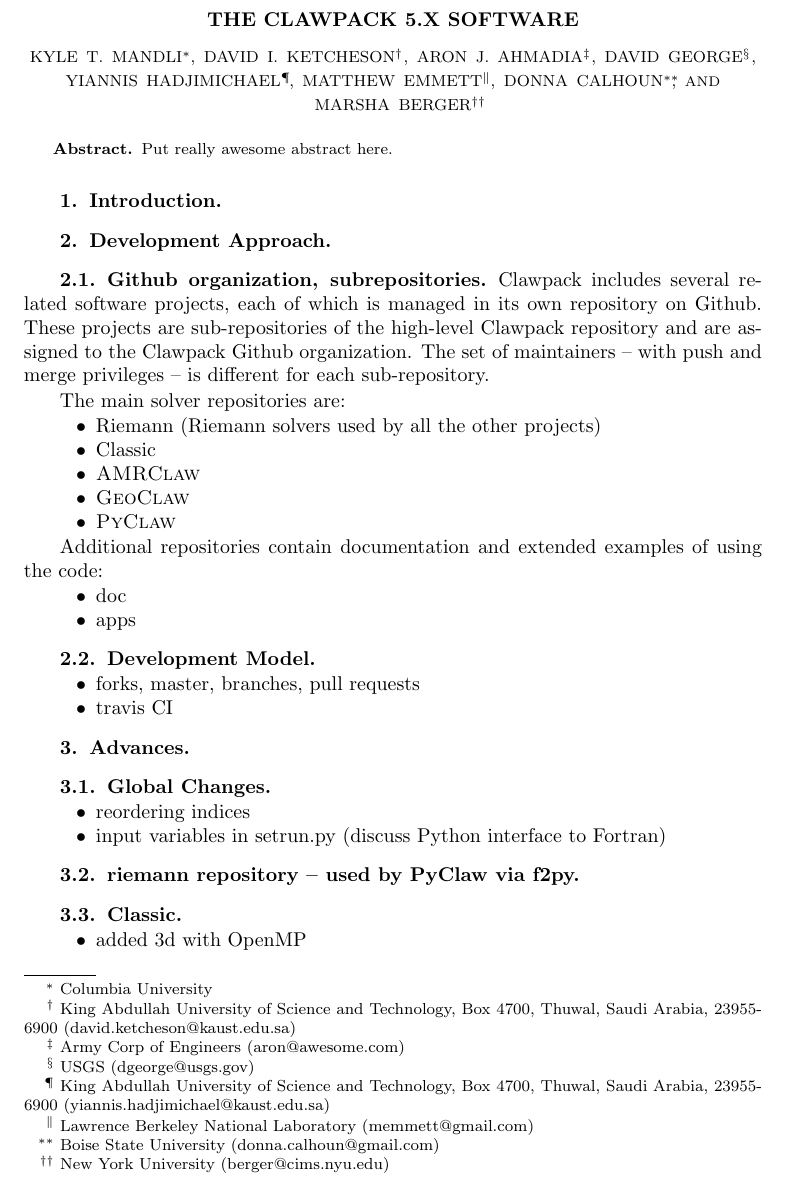
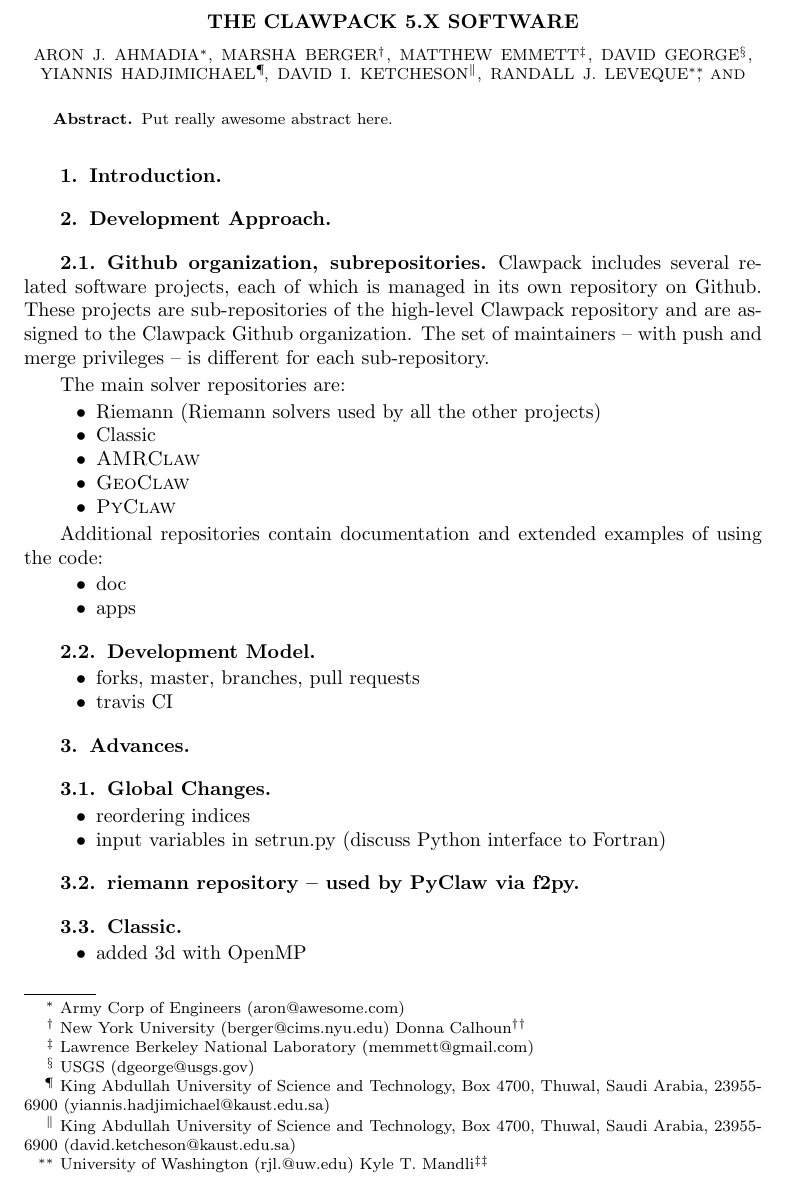
Before and after one commit to clawpack/doc, a LaTeX paper (papers/clawpack-5x/paper.tex): part of page 1 of 2, cut so that both start at the same text. Compiled offline with pdfLaTeX; a LaTeX package or settings file that is missing is left out.

Commit message:
Reorder authors, add Randy

```diff
--- a/papers/clawpack-5x/paper.tex
+++ b/papers/clawpack-5x/paper.tex
@@ -66,22 +66,25 @@
 %  - Contributes at least a sentence to the paper,
 %  - Has read the final draft and agreed to be an author.
 
-\author{Kyle T. Mandli\thanks{
-            Columbia University} \and
-        David I. Ketcheson\thanks{
-            King Abdullah University of Science and Technology, Box 4700, Thuwal, Saudi Arabia, 23955-6900 (\mbox{david.ketcheson@kaust.edu.sa})} \and
+\author{
         Aron J. Ahmadia\thanks{
             Army Corp of Engineers (\mbox{aron@awesome.com})} \and
+        Marsha Berger\thanks{
+            New York University (\mbox{berger@cims.nyu.edu})}
+        Donna Calhoun\thanks{
+            Boise State University (\mbox{donna.calhoun@gmail.com})} \and
+        Matthew Emmett\thanks{
+            Lawrence Berkeley National Laboratory (\mbox{memmett@gmail.com})} \and
         David George\thanks{
             USGS (\mbox{dgeorge@usgs.gov})} \and
         Yiannis Hadjimichael\thanks{
             King Abdullah University of Science and Technology, Box 4700, Thuwal, Saudi Arabia, 23955-6900 (\mbox{yiannis.hadjimichael@kaust.edu.sa})} \and
-        Matthew Emmett\thanks{
-            Lawrence Berkeley National Laboratory (\mbox{memmett@gmail.com})} \and
-        Donna Calhoun\thanks{
-            Boise State University (\mbox{donna.calhoun@gmail.com})} \and
-        Marsha Berger\thanks{
-            New York University (\mbox{berger@cims.nyu.edu})}
+        David I. Ketcheson\thanks{
+            King Abdullah University of Science and Technology, Box 4700, Thuwal, Saudi Arabia, 23955-6900 (\mbox{david.ketcheson@kaust.edu.sa})} \and
+        Randall J. LeVeque\thanks{
+            University of Washington (\mbox{rjl.@uw.edu})}
+        Kyle T. Mandli\thanks{
+            Columbia University} \and
         }
 
 \maketitle
```
